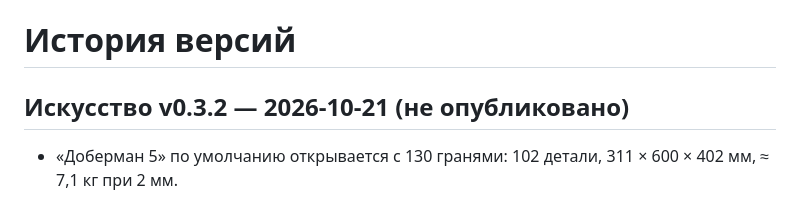
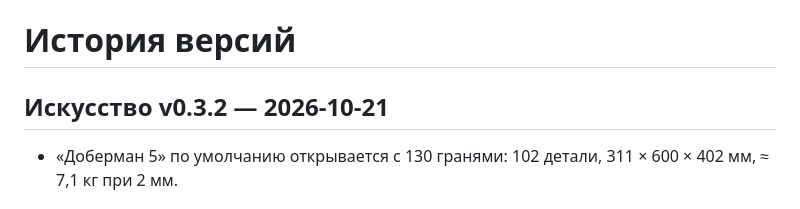
Before and after one commit to VitaliShaklach/metal-designer, a Markdown page: CHANGELOG.md, the part around the change. Drawn GitHub-style.

Commit message:
CHANGELOG: Искусство v0.3.2 опубликовано
Co-Authored-By: Claude Opus 5.5 <noreply@anthropic.com>

```diff
--- a/CHANGELOG.md
+++ b/CHANGELOG.md
@@ -1,6 +1,6 @@
 # История версий
 
-## Искусство v0.3.2 — 2026-10-21 (не опубликовано)
+## Искусство v0.3.2 — 2026-10-21
 
 - «Доберман 5» по умолчанию открывается с 130 гранями: 102 детали, 311 × 600 × 402 мм, ≈ 7,1 кг при 2 мм.
 
```
